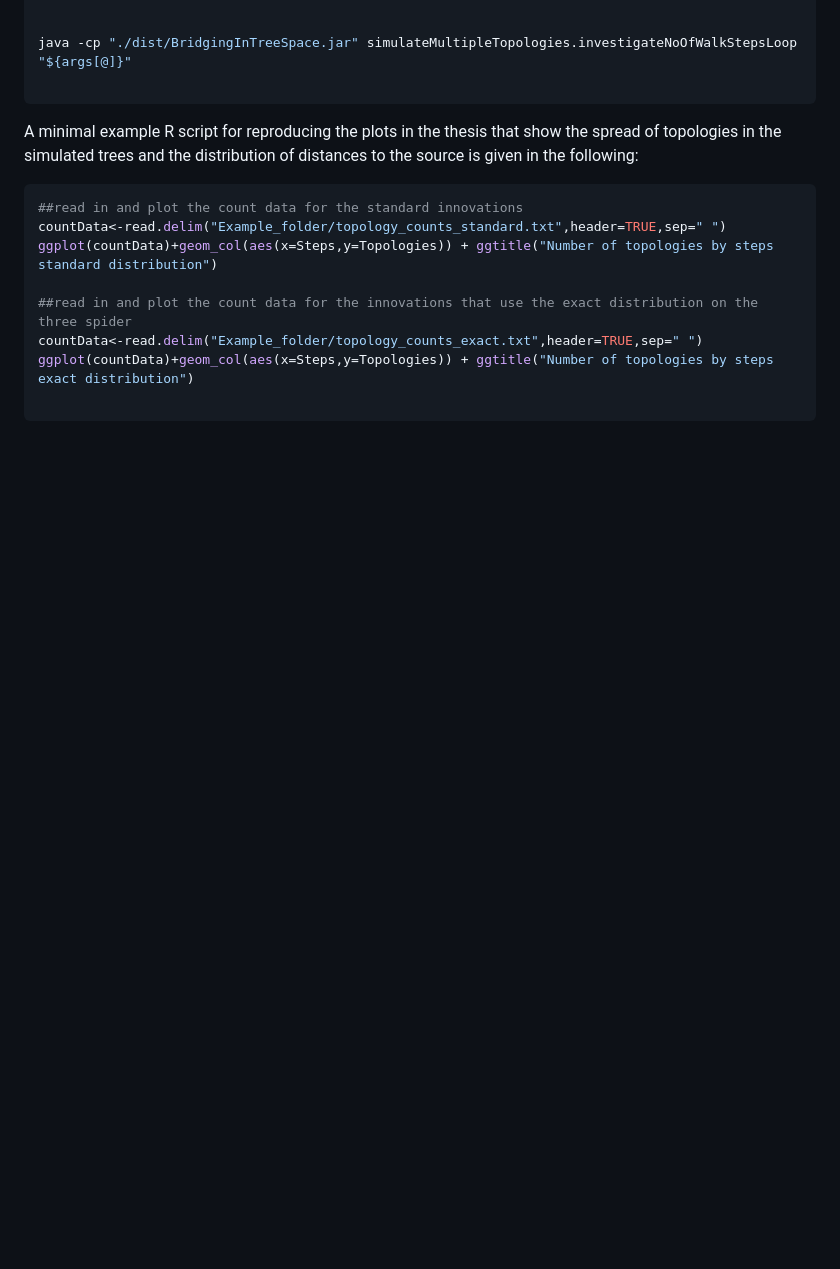
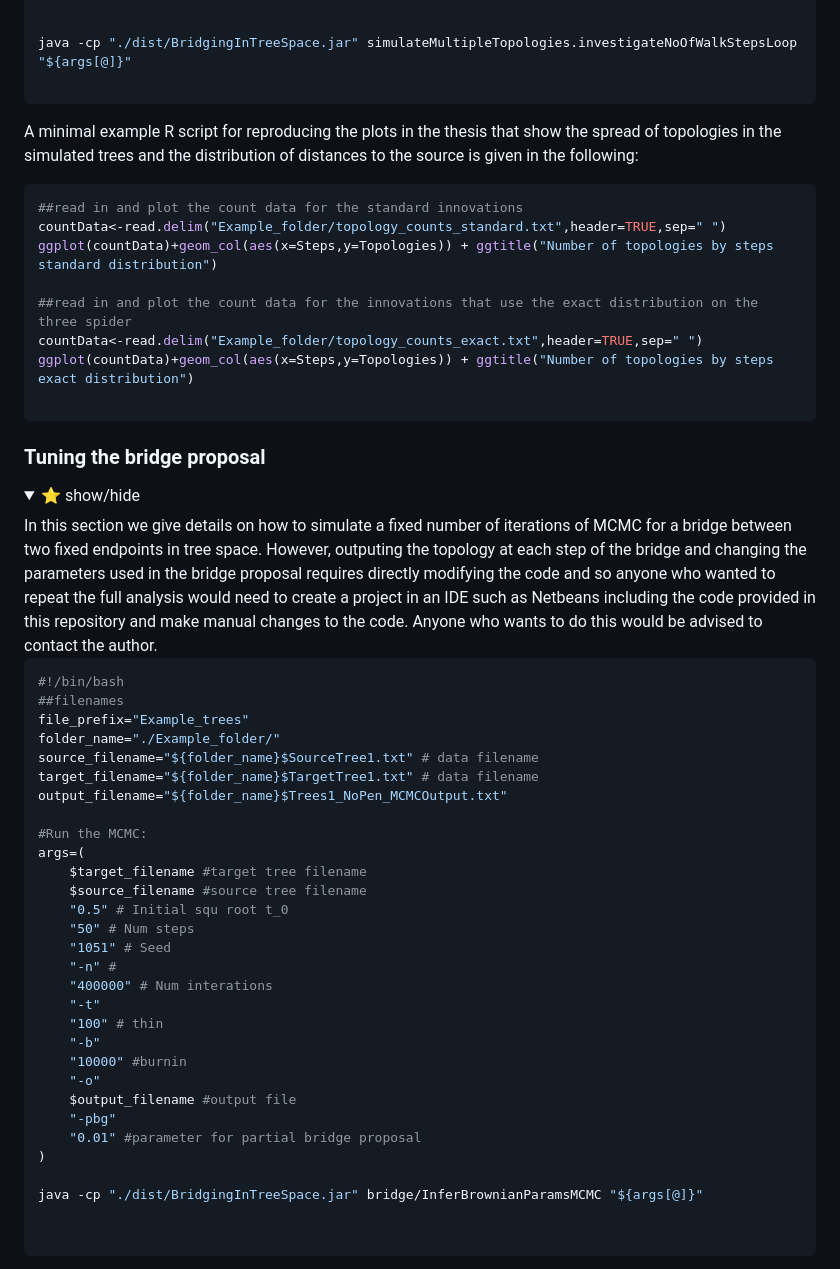
Before and after one commit to Will-Woodman/BridgingInTreeSpace, a Markdown page: README.md, the part around the change printed below. GitHub-like rendering; folded sections open; blank space fills up the shorter version.

````diff
--- a/README.md
+++ b/README.md
@@ -640,3 +640,42 @@ ggplot(countData)+geom_col(aes(x=Steps,y=Topologies)) + ggtitle("Number of topol
 ```
 
 </details>
+
+### Tuning the bridge proposal
+<details>
+<summary>⭐ show/hide</summary>
+In this section we give details on how to simulate a fixed number of iterations of MCMC for a bridge between two fixed endpoints in tree space. However, outputing the topology at each step of the bridge and changing the parameters used in the bridge proposal requires directly modifying the code and so anyone who wanted to repeat the full analysis would need to create a project in an IDE such as Netbeans including the code provided in this repository and make manual changes to the code. Anyone who wants to do this would be advised to contact the author.
+
+```bash
+#!/bin/bash
+##filenames
+file_prefix="Example_trees"
+folder_name="./Example_folder/"
+source_filename="${folder_name}$SourceTree1.txt" # data filename
+target_filename="${folder_name}$TargetTree1.txt" # data filename
+output_filename="${folder_name}$Trees1_NoPen_MCMCOutput.txt"
+
+#Run the MCMC:
+args=(
+	$target_filename #target tree filename
+	$source_filename #source tree filename
+	"0.5" # Initial squ root t_0
+	"50" # Num steps
+	"1051" # Seed
+	"-n" #
+	"400000" # Num interations
+	"-t"
+	"100" # thin
+	"-b"
+	"10000" #burnin
+	"-o"
+	$output_filename #output file
+	"-pbg"
+	"0.01" #parameter for partial bridge proposal
+)
+
+java -cp "./dist/BridgingInTreeSpace.jar" bridge/InferBrownianParamsMCMC "${args[@]}"
+
+
+```
+
````
Also changed, not shown: other parts of README.md (+92 -0 lines).
